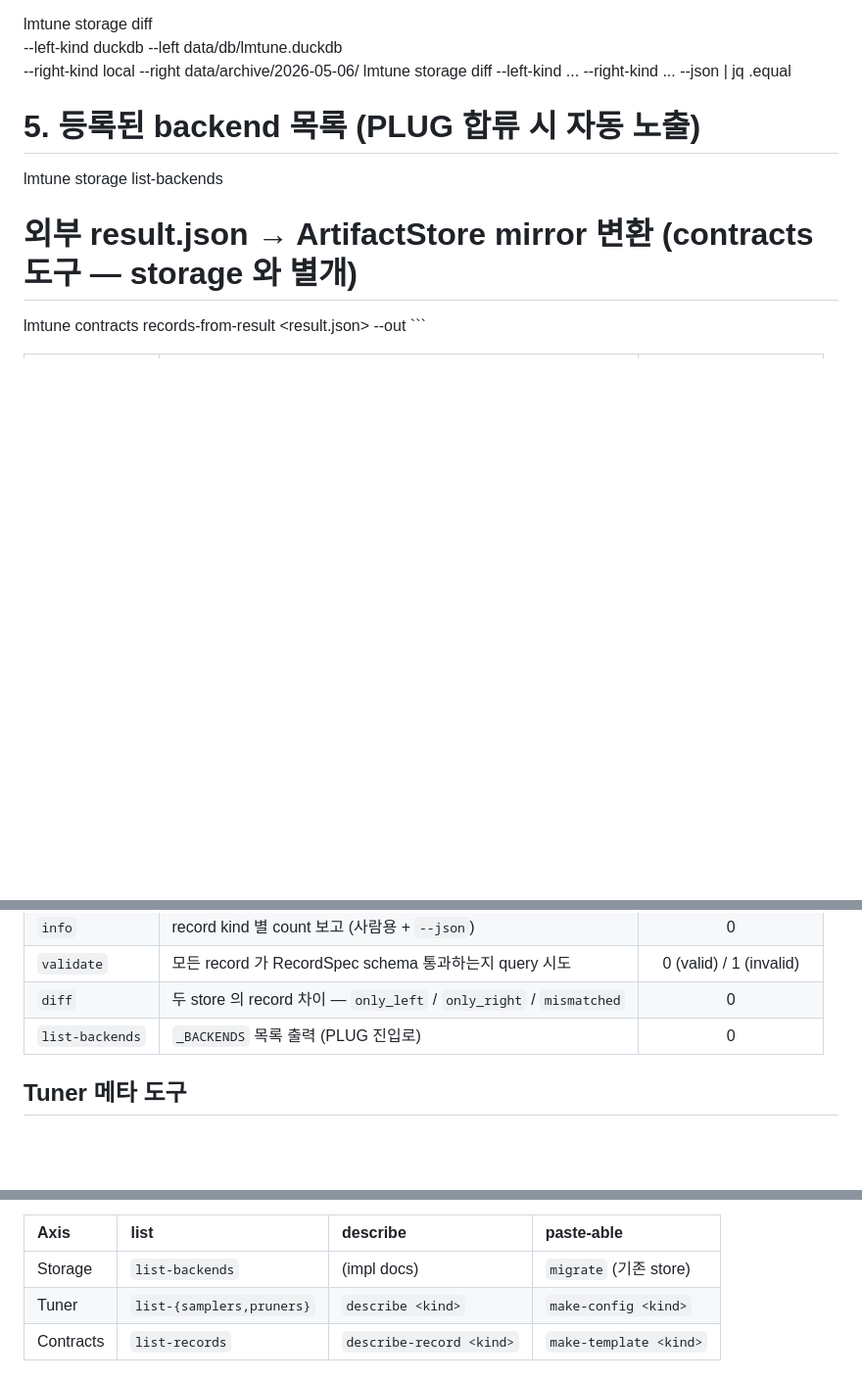
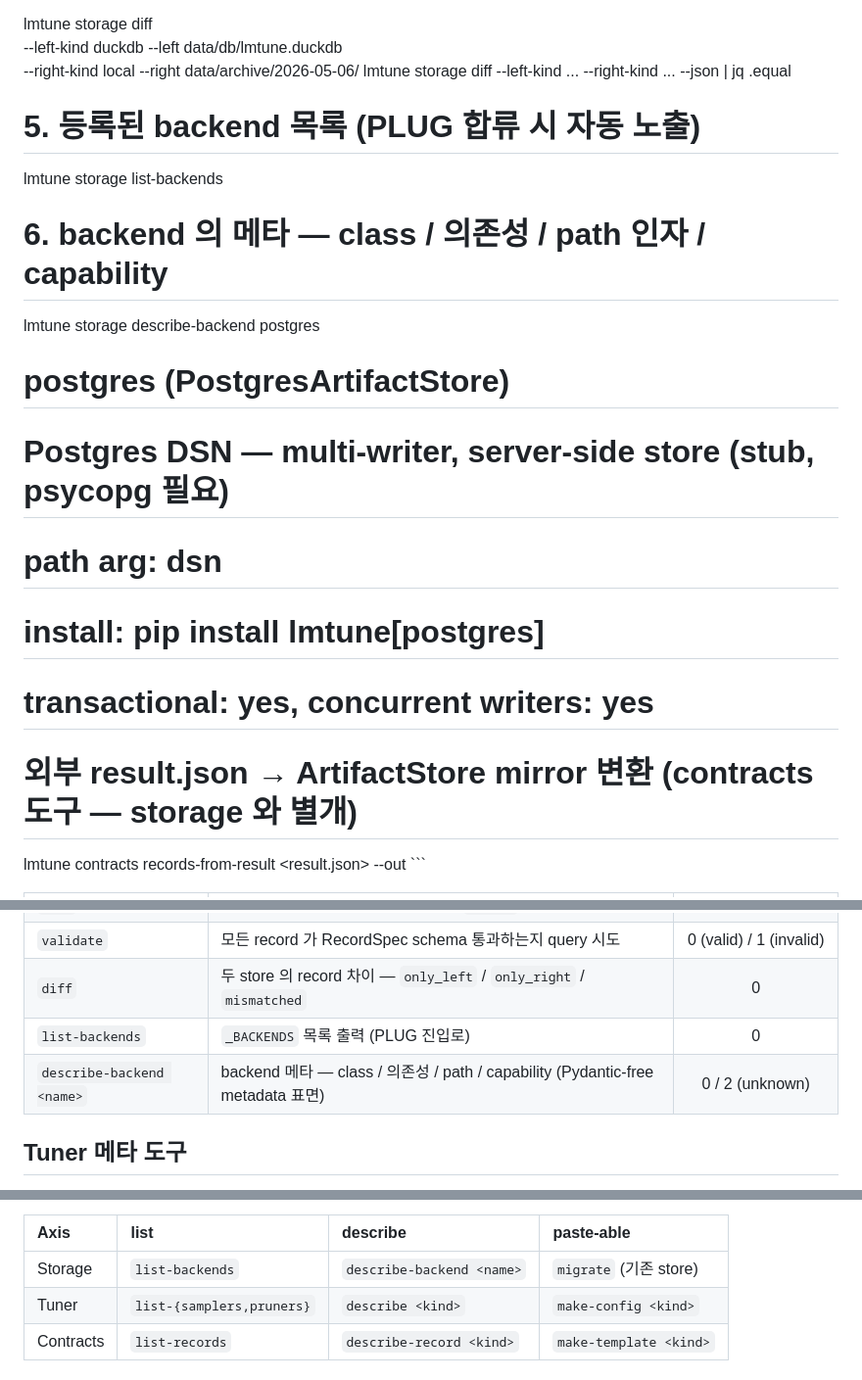
Before and after one commit to JinmooSeok-Dev/lmtune, a Markdown page: README.md, 3 parts joined by grey strips. Shown at 98% size. Rendered like a GitHub page; blank space fills up the shorter version.

```diff
--- a/README.md
+++ b/README.md
@@ -270,6 +270,14 @@ lmtune storage diff --left-kind ... --right-kind ... --json | jq .equal
 # 5. 등록된 backend 목록 (PLUG 합류 시 자동 노출)
 lmtune storage list-backends
 
+# 6. backend 의 메타 — class / 의존성 / path 인자 / capability
+lmtune storage describe-backend postgres
+# postgres  (PostgresArtifactStore)
+#   Postgres DSN — multi-writer, server-side store (stub, psycopg 필요)
+#   path arg: dsn
+#   install: pip install lmtune[postgres]
+#   transactional: yes, concurrent writers: yes
+
 # 외부 result.json → ArtifactStore mirror 변환 (contracts 도구 — storage 와 별개)
 lmtune contracts records-from-result <result.json> --out <records-dir>
 \`\`\`
@@ -281,6 +289,7 @@ lmtune contracts records-from-result <result.json> --out <records-dir>
 | `validate` | 모든 record 가 RecordSpec schema 통과하는지 query 시도 | 0 (valid) / 1 (invalid) |
 | `diff` | 두 store 의 record 차이 — `only_left` / `only_right` / `mismatched` | 0 |
 | `list-backends` | `_BACKENDS` 목록 출력 (PLUG 진입로) | 0 |
+| `describe-backend <name>` | backend 메타 — class / 의존성 / path / capability (Pydantic-free metadata 표면) | 0 / 2 (unknown) |
 
 ## Tuner 메타 도구
 
@@ -376,7 +385,7 @@ lmtune contracts make-template -k metric -f json | jq
 
 | Axis | list | describe | paste-able |
 |:---|:---|:---|:---|
-| Storage | `list-backends` | (impl docs) | `migrate` (기존 store) |
+| Storage | `list-backends` | `describe-backend <name>` | `migrate` (기존 store) |
 | Tuner | `list-{samplers,pruners}` | `describe <kind>` | `make-config <kind>` |
 | Contracts | `list-records` | `describe-record <kind>` | `make-template <kind>` |
 
```
Also changed, not shown: docs/architecture/PLUG_PATTERN.md (+4 -5 lines).
